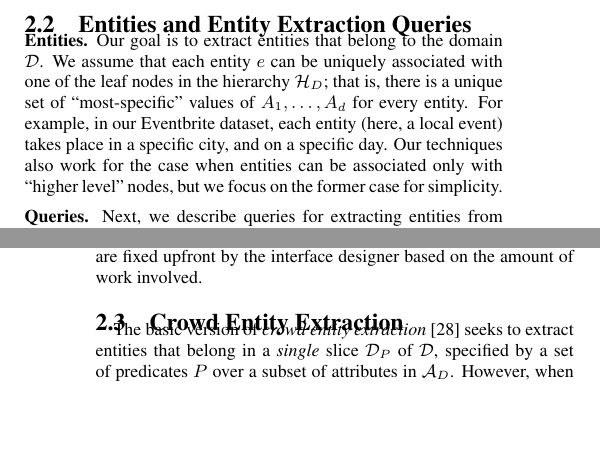
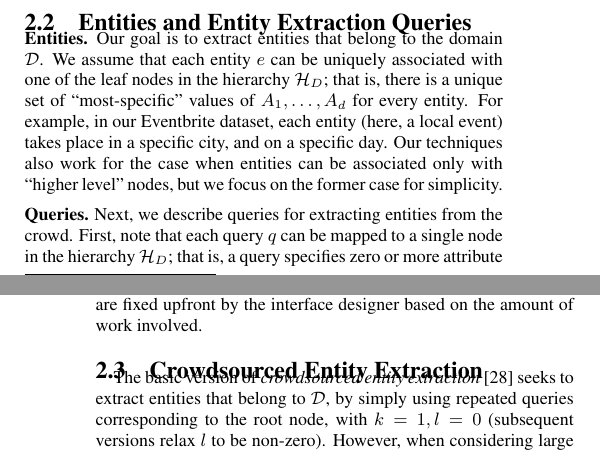
Before and after one commit to thodrek/CrowdGather, a LaTeX document (paper/crowd_hierarchies_v.1.3.tex, which reads paper/sections/prelims.tex): two parts of the columns of pages 3 and 4 of 13, joined at a grey line, cut so that both start at the same text, the shorter picture padded with empty space. Compiled offline with pdfLaTeX.

Commit message:
changes to 2.1, 2.2

```diff
--- a/paper/sections/prelims.tex
+++ b/paper/sections/prelims.tex
@@ -40,5 +40,5 @@ The domain $\domain$ can be viewed as a {\em poset}, i.e., a partially ordered s
 
 \stitle{Entities.} Our goal is to extract entities that belong to the domain $\domain$. We assume that each entity $e$ can be uniquely associated with one of the leaf nodes in the hierarchy $\hierarchy$; that is, there is a unique set of ``most-specific'' values of $A_1, \ldots, A_d$ for every entity. For example, in our Eventbrite dataset, each entity (here, a local event) takes place in a specific city, and on a specific day. Our techniques also work for the case when entities can be associated only with ``higher level'' nodes, but we focus on the former case for simplicity.
 
-\stitle{Queries.} Next, we describe queries for extracting entities from the crowd; there are three different types of queries. The first type corresponds to {\em single entity queries} where workers are required to provide ``one more" entity that satisfies the collection of predicates over attributes in $\attributes$. Considering the Eventbrite example introduced in the previous section an example of a single entity query would be asking a worker to provide ``a concert in Manhattan, New York'". The second type of query corresponds to {\em queries of size k} where workers are asked to provide up to $k$ distinct entities. Finally, the last type corresponds to {\em exclude list queries}. Here,  workers are provided with $l$ entities that have already been extracted and are required to provide up to $k$ distinct entities under the constraint that none of them is included in this exclude list of size $l$. It is easy to see that the last type of query generalizes the previous two. Therefore, in the remainder of the paper, we will only consider queries of the third type. To describe a query, we will use the notation $q(k,l)$ denoting a query of size $k$ accompanied with an exclude list of length $l$.
+\stitle{Queries.} Next, we describe queries for extracting entities from the crowd. First, note that each query $q$ can be mapped to a single node in the hierarchy $\hierarchy$; that is, a query specifies zero or more attribute values from $A_1, \ldots, A_d$, implicitly requiring the human worker to find entities that match the specified attribute values mentioned in the query.
 
@@ -50,11 +52,11 @@ Notice also that we assume that human workers specify or extract an entity corre
 
 \stitle{Query Cost.} In a typical crowdsourcing marketplace, tasks have different costs depending on their difficulty. Thus, crowdsourced queries of different difficulties should also exhibit different costs. Let $c(\dot)$ be a cost function for any query $q(k,l)$. This cost function should obey the following properties: (a) given an exclude list of fixed length $l$ then $c(q(k^{\prime},l)) \geq c(q(k,l)),  \forall k^{\prime} \geq k$, and (b) given a fixed query size $k$ then $c(q(k,l^{\prime})) \geq c(q(k,l)), \forall l^{\prime} \geq l$. These are fixed upfront by the interface designer based on the amount of work involved.
 
-\subsection{Crowd Entity Extraction}
+\subsection{Crowdsourced Entity Extraction}
 \label{sec:extraction}
 
 
-The basic version of {\em crowd entity extraction}~\cite{trushkowsky:2013} seeks to extract entities that belong in a {\em single} slice $\domain_P$ of $\domain$, specified by a set of predicates $P$ over a subset of attributes in $\attributes$. However, when considering large entity domains, such as the event domain, one may need to issue a series of entity extraction queries over multiple slices of $\domain$ - that may overlap with each other- so that the entire domain is covered. Issuing queries for different slices of the domain ensures that the coverage across the domain will be maximized.
+The basic version of {\em crowdsourced entity extraction}~\cite{trushkowsky:2013} seeks to extract entities that belong to $\domain$, by simply using repeated queries corresponding to the root node, with $k = 1, l = 0$ (subsequent versions relax $l$ to be non-zero). However, when considering large entity domains, such as the event domain, one may need to issue a series of entity extraction queries corresponding to multiple nodes in  $\hierarchy$ --- often overlapping with each other --- so that the entire domain is covered. Issuing queries at different nodes ensures that the coverage across the domain will be maximized.
 
 Let $\mathcal{P}(\domain)$ denote the set of all possible slices that their union covers the domain $\domain$. Moreover, let $\pi$ denote a {\em querying policy}, that is, a chain of crowd queries corresponding to different slices in $\mathcal{P}(\domain)$. Each query asks workers to provide entities corresponding to a slice $\domain_P$. Notice, that multiple queries can be issued against the same slice. Let $C(\pi)$ denote the overall cost, both in terms of monetary cost and latency, of a querying policy $\pi$. We define the gain of a querying policy $\pi$ as the total number of unique entities, denoted by $\uentities(\pi)$ extracted when following policy $\pi$.
 
```
Also changed, not shown: paper/sections/prelims.tex (4 more changed lines).
